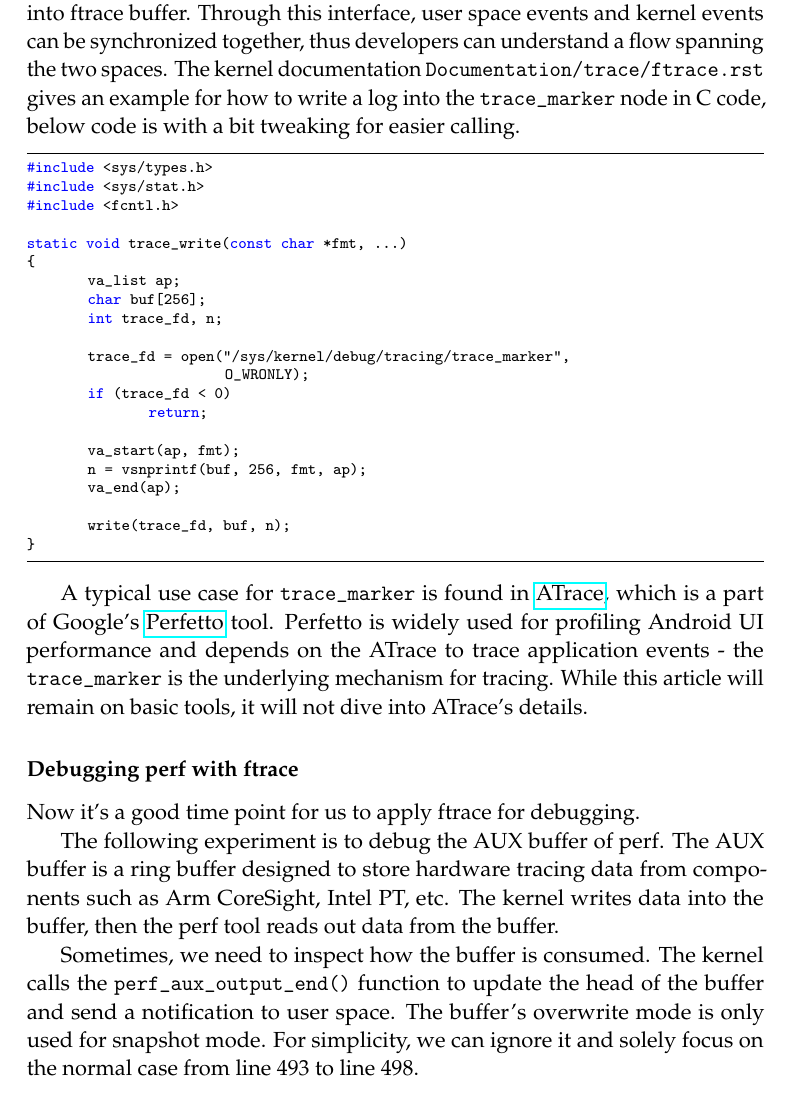
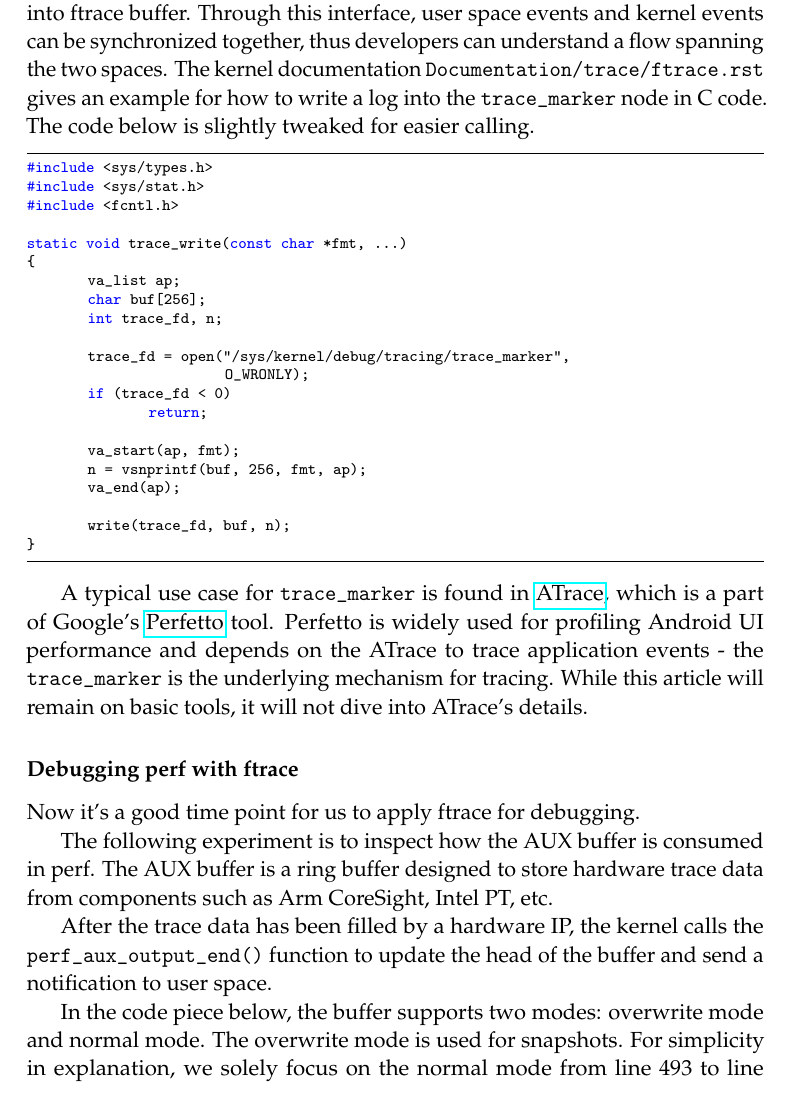
Before and after one commit to Leo-Yan/write_plan, a LaTeX document (how_to_use_perf_to_debug_perf/how_to_use_perf_to_debug_perf.tex): part of page 3 of 8, cut so that both start at the same text. Compiled offline with pdfLaTeX.

Commit message:
Minor improvements
Signed-off-by: Leo Yan <leo.yan@linaro.org>

```diff
--- a/how_to_use_perf_to_debug_perf/how_to_use_perf_to_debug_perf.tex
+++ b/how_to_use_perf_to_debug_perf/how_to_use_perf_to_debug_perf.tex
@@ -194,8 +194,8 @@ logs into ftrace buffer. Through this interface, user space events and kernel
 events can be synchronized together, thus developers can understand a flow
 spanning the two spaces. The kernel documentation
 \code{Documentation/trace/ftrace.rst} gives an example for how to write a log
-into the \code{trace\_marker} node in C code, below code is with a bit
-tweaking for easier calling.
+into the \code{trace\_marker} node in C code. The code below is slightly
+tweaked for easier calling.
 
 \begin{lstlisting}
 #include <sys/types.h>
@@ -233,14 +233,14 @@ basic tools, it will not dive into ATrace's details.
 
 Now it's a good time point for us to apply ftrace for debugging.
 
-The following experiment is to debug the AUX buffer of perf. The AUX buffer is
-a ring buffer designed to store hardware tracing data from components such as
-Arm CoreSight, Intel PT, etc. The kernel writes data into the buffer, then
-the perf tool reads out data from the buffer.
+The following experiment is to inspect how the AUX buffer is consumed in perf.
+The AUX buffer is a ring buffer designed to store hardware trace data from
+components such as Arm CoreSight, Intel PT, etc.
 
-Sometimes, we need to inspect how the buffer is consumed. The kernel calls the
+After the trace data has been filled by a hardware IP, the kernel calls the
 \code{perf\_aux\_output\_end()} function to update the head of the buffer and
-send a notification to user space. The buffer's overwrite mode is only used
-for snapshot mode. For simplicity, we can ignore it and solely focus on the
-normal case from line 493 to line 498.
+send a notification to user space.
 
+In the code piece below, the buffer supports two modes: overwrite mode and
+normal mode. The overwrite mode is used for snapshots. For simplicity in
+explanation, we solely focus on the normal mode from line 493 to line 498.
```
Also changed, not shown: how_to_use_perf_to_debug_perf/how_to_use_perf_to_debug_perf.tex (38 more changed lines).
